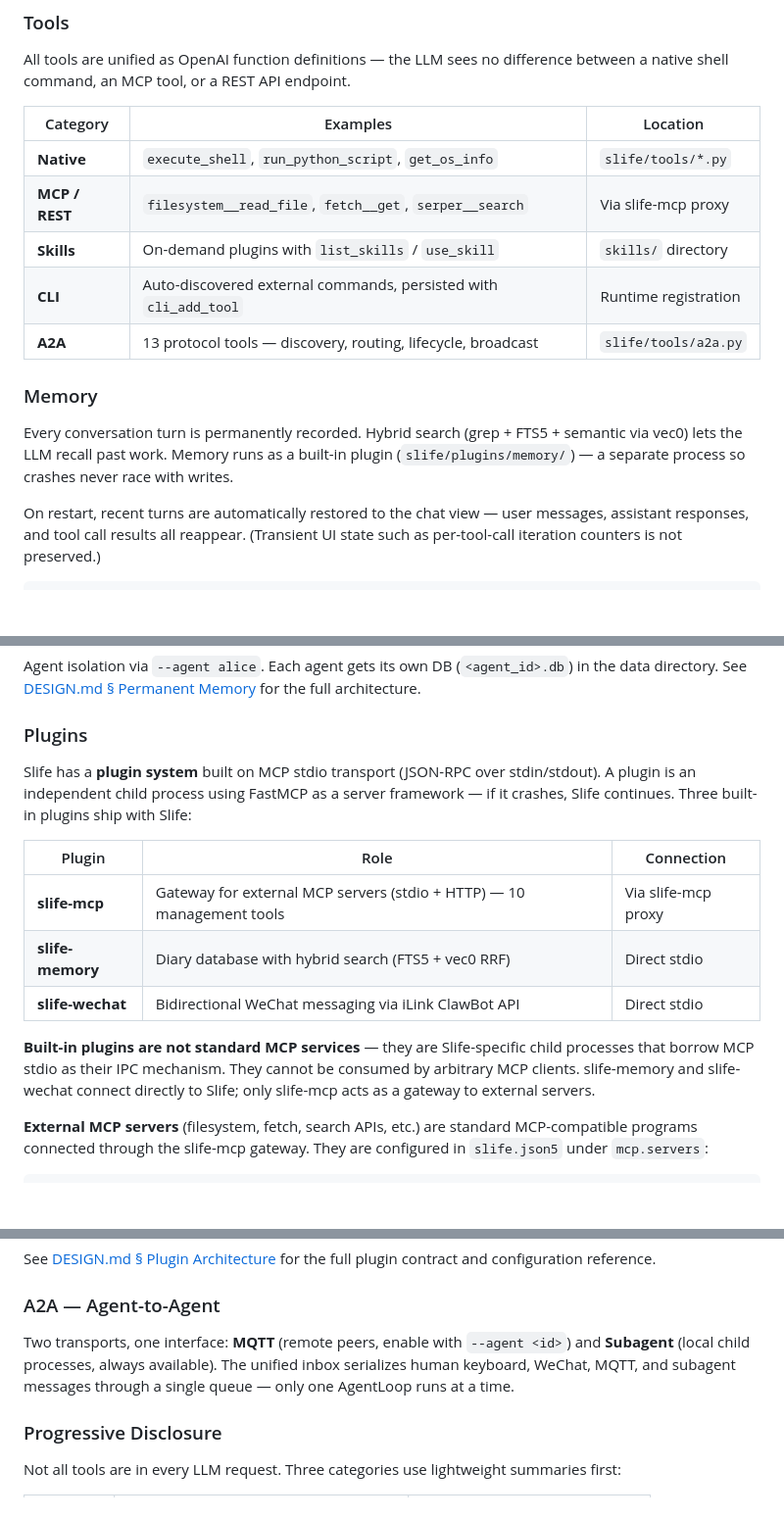
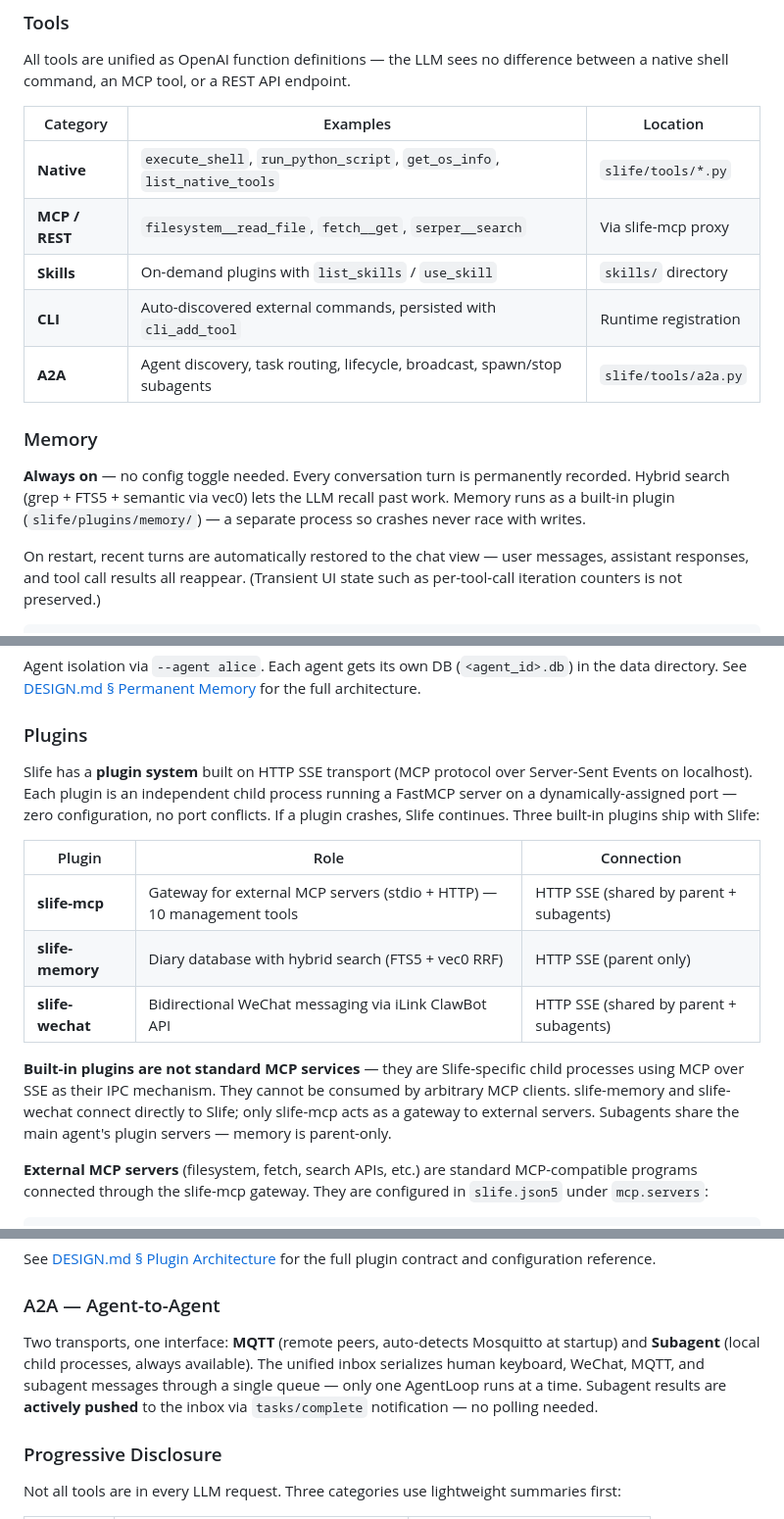
Before and after one commit to juzcn/slife, a Markdown page: README.md, 3 parts joined by grey strips. Shown at 98% size. Drawn GitHub-style; blank space fills up the shorter version.

```diff
--- a/README.md
+++ b/README.md
@@ -239,15 +239,15 @@ All tools are unified as OpenAI function definitions — the LLM sees no differe
 
 | Category | Examples | Location |
 |----------|----------|----------|
-| **Native** | `execute_shell`, `run_python_script`, `get_os_info` | `slife/tools/*.py` |
+| **Native** | `execute_shell`, `run_python_script`, `get_os_info`, `list_native_tools` | `slife/tools/*.py` |
 | **MCP / REST** | `filesystem__read_file`, `fetch__get`, `serper__search` | Via slife-mcp proxy |
 | **Skills** | On-demand plugins with `list_skills` / `use_skill` | `skills/` directory |
 | **CLI** | Auto-discovered external commands, persisted with `cli_add_tool` | Runtime registration |
-| **A2A** | 13 protocol tools — discovery, routing, lifecycle, broadcast | `slife/tools/a2a.py` |
+| **A2A** | Agent discovery, task routing, lifecycle, broadcast, spawn/stop subagents | `slife/tools/a2a.py` |
 
 ### Memory
 
-Every conversation turn is permanently recorded.  Hybrid search (grep + FTS5 + semantic via vec0) lets the LLM recall past work.  Memory runs as a built-in plugin (`slife/plugins/memory/`) — a separate process so crashes never race with writes.
+**Always on** — no config toggle needed.  Every conversation turn is permanently recorded.  Hybrid search (grep + FTS5 + semantic via vec0) lets the LLM recall past work.  Memory runs as a built-in plugin (`slife/plugins/memory/`) — a separate process so crashes never race with writes.
 
 On restart, recent turns are automatically restored to the chat view — user messages, assistant responses, and tool call results all reappear.  (Transient UI state such as per-tool-call iteration counters is not preserved.)
 
@@ -318,21 +318,23 @@ Agent isolation via `--agent alice`. Each agent gets its own DB (`<agent_id>.db`
 
 ### Plugins
 
-Slife has a **plugin system** built on MCP stdio transport (JSON-RPC over
-stdin/stdout).  A plugin is an independent child process using FastMCP as a
-server framework — if it crashes, Slife continues.  Three built-in plugins ship
-with Slife:
+Slife has a **plugin system** built on HTTP SSE transport (MCP protocol over
+Server-Sent Events on localhost).  Each plugin is an independent child process
+running a FastMCP server on a dynamically-assigned port — zero configuration,
+no port conflicts.  If a plugin crashes, Slife continues.  Three built-in
+plugins ship with Slife:
 
 | Plugin | Role | Connection |
 |--------|------|------------|
-| **slife-mcp** | Gateway for external MCP servers (stdio + HTTP) — 10 management tools | Via slife-mcp proxy |
-| **slife-memory** | Diary database with hybrid search (FTS5 + vec0 RRF) | Direct stdio |
-| **slife-wechat** | Bidirectional WeChat messaging via iLink ClawBot API | Direct stdio |
+| **slife-mcp** | Gateway for external MCP servers (stdio + HTTP) — 10 management tools | HTTP SSE (shared by parent + subagents) |
+| **slife-memory** | Diary database with hybrid search (FTS5 + vec0 RRF) | HTTP SSE (parent only) |
+| **slife-wechat** | Bidirectional WeChat messaging via iLink ClawBot API | HTTP SSE (shared by parent + subagents) |
 
 **Built-in plugins are not standard MCP services** — they are Slife-specific
-child processes that borrow MCP stdio as their IPC mechanism.  They cannot be
+child processes using MCP over SSE as their IPC mechanism.  They cannot be
 consumed by arbitrary MCP clients.  slife-memory and slife-wechat connect
 directly to Slife; only slife-mcp acts as a gateway to external servers.
+Subagents share the main agent's plugin servers — memory is parent-only.
 
 **External MCP servers** (filesystem, fetch, search APIs, etc.) are standard
 MCP-compatible programs connected through the slife-mcp gateway.  They are
@@ -359,7 +361,7 @@ See [DESIGN.md § Plugin Architecture](DESIGN.md#plugin-architecture) for the fu
 
 ### A2A — Agent-to-Agent
 
-Two transports, one interface: **MQTT** (remote peers, enable with `--agent <id>`) and **Subagent** (local child processes, always available).  The unified inbox serializes human keyboard, WeChat, MQTT, and subagent messages through a single queue — only one AgentLoop runs at a time.
+Two transports, one interface: **MQTT** (remote peers, auto-detects Mosquitto at startup) and **Subagent** (local child processes, always available).  The unified inbox serializes human keyboard, WeChat, MQTT, and subagent messages through a single queue — only one AgentLoop runs at a time.  Subagent results are **actively pushed** to the inbox via `tasks/complete` notification — no polling needed.
 
 ### Progressive Disclosure
 
```
Also changed, not shown: DESIGN.md (+18 -11 lines), README.zh-CN.md (+16 -15 lines).
